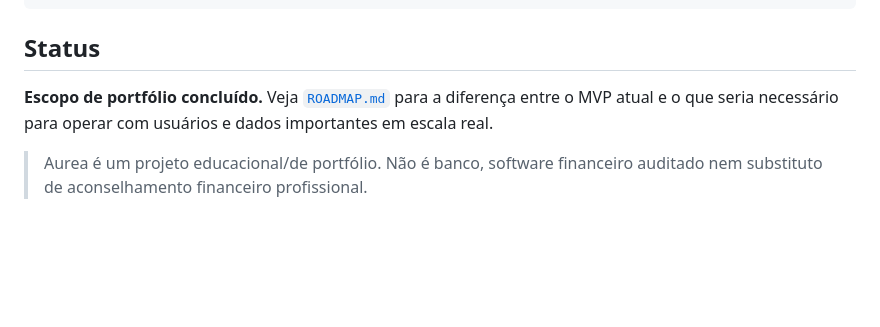
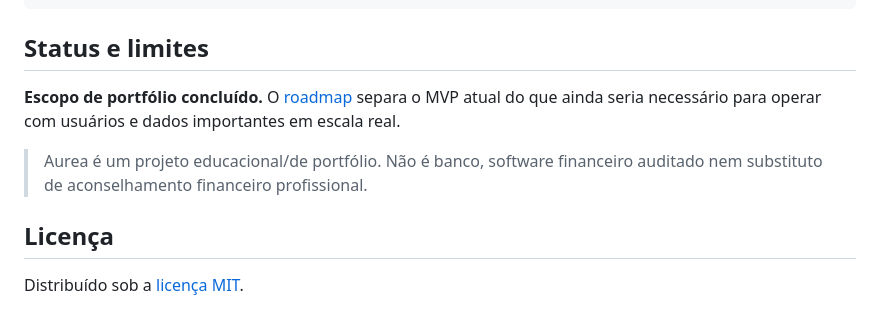
Before and after one commit to Juan01304/aurea-finance, a Markdown page: README.md, the part around one of its changes. Rendered like a GitHub page; blank space fills up the shorter version.

````diff
--- a/README.md
+++ b/README.md
@@ -209,8 +227,12 @@ O CI também sobe o servidor, testa cadastro + OTP + onboarding + exportação,
 └── server.py
 ```
 
-## Status
+## Status e limites
 
-**Escopo de portfólio concluído.** Veja [`ROADMAP.md`](ROADMAP.md) para a diferença entre o MVP atual e o que seria necessário para operar com usuários e dados importantes em escala real.
+**Escopo de portfólio concluído.** O [roadmap](ROADMAP.md) separa o MVP atual do que ainda seria necessário para operar com usuários e dados importantes em escala real.
 
 > Aurea é um projeto educacional/de portfólio. Não é banco, software financeiro auditado nem substituto de aconselhamento financeiro profissional.
+
+## Licença
+
+Distribuído sob a [licença MIT](LICENSE).
````
Also changed, not shown: other parts of README.md (+71 -53 lines).
